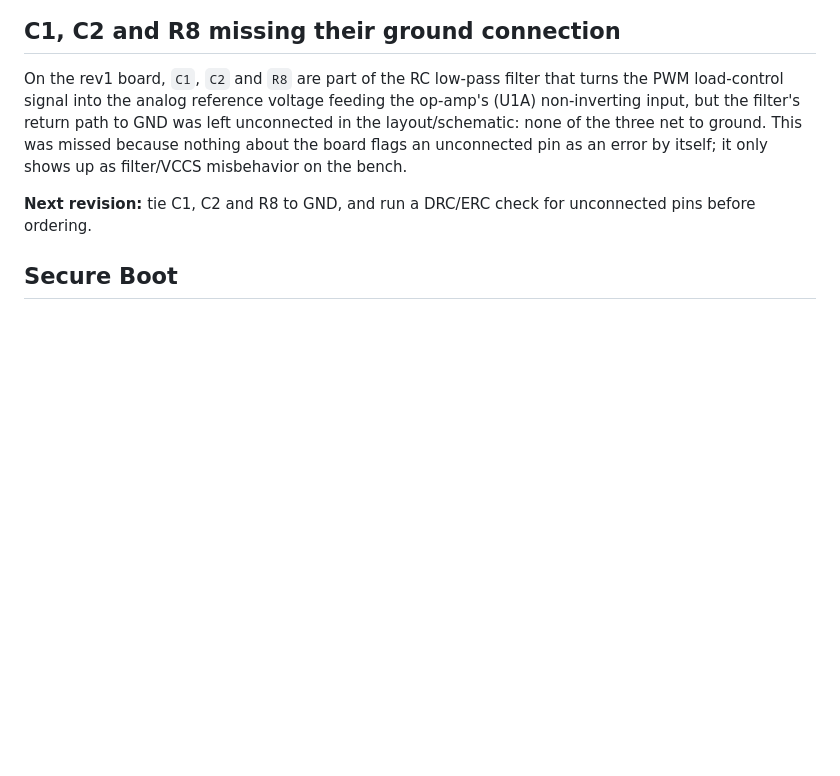
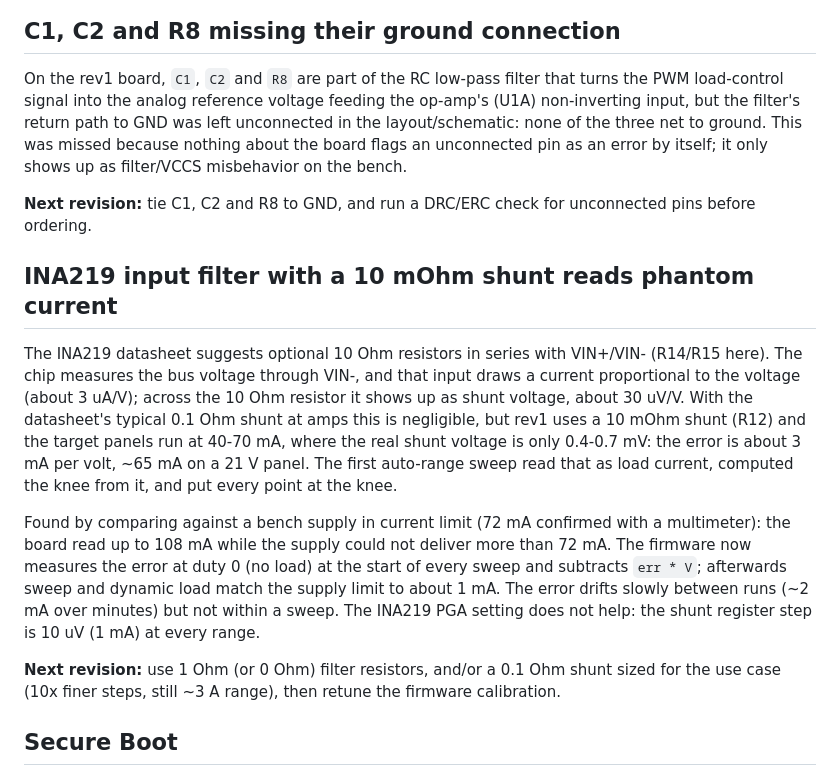
Before and after one commit to fborello-lambda/solar_panel_curve_tracer, a Markdown page: LESSONS.md, the part around the change. Drawn GitHub-style; blank space fills up the shorter version.

```diff
--- a/LESSONS.md
+++ b/LESSONS.md
@@ -30,6 +30,26 @@ bench.
 
 **Next revision:** tie C1, C2 and R8 to GND, and run a DRC/ERC check for
 unconnected pins before ordering.
+
+## INA219 input filter with a 10 mOhm shunt reads phantom current
+
+The INA219 datasheet suggests optional 10 Ohm resistors in series with VIN+/VIN- (R14/R15 here). The chip
+measures the bus voltage through VIN-, and that input draws a current proportional to the voltage (about
+3 uA/V); across the 10 Ohm resistor it shows up as shunt voltage, about 30 uV/V. With the datasheet's
+typical 0.1 Ohm shunt at amps this is negligible, but rev1 uses a 10 mOhm shunt (R12) and the target panels
+run at 40-70 mA, where the real shunt voltage is only 0.4-0.7 mV: the error is about 3 mA per volt, ~65 mA
+on a 21 V panel. The first auto-range sweep read that as load current, computed the knee from it, and put
+every point at the knee.
+
+Found by comparing against a bench supply in current limit (72 mA confirmed with a multimeter): the board
+read up to 108 mA while the supply could not deliver more than 72 mA. The firmware now measures the error
+at duty 0 (no load) at the start of every sweep and subtracts `err * V`; afterwards sweep and dynamic load
+match the supply limit to about 1 mA. The error drifts slowly between runs (~2 mA over minutes) but not
+within a sweep. The INA219 PGA setting does not help: the shunt register step is 10 uV (1 mA) at every
+range.
+
+**Next revision:** use 1 Ohm (or 0 Ohm) filter resistors, and/or a 0.1 Ohm shunt sized for the use case
+(10x finer steps, still ~3 A range), then retune the firmware calibration.
 
 ## Secure Boot
 
```
Also changed, not shown: AGENTS.md (+21 -2 lines), README.md (+4 -2 lines).
